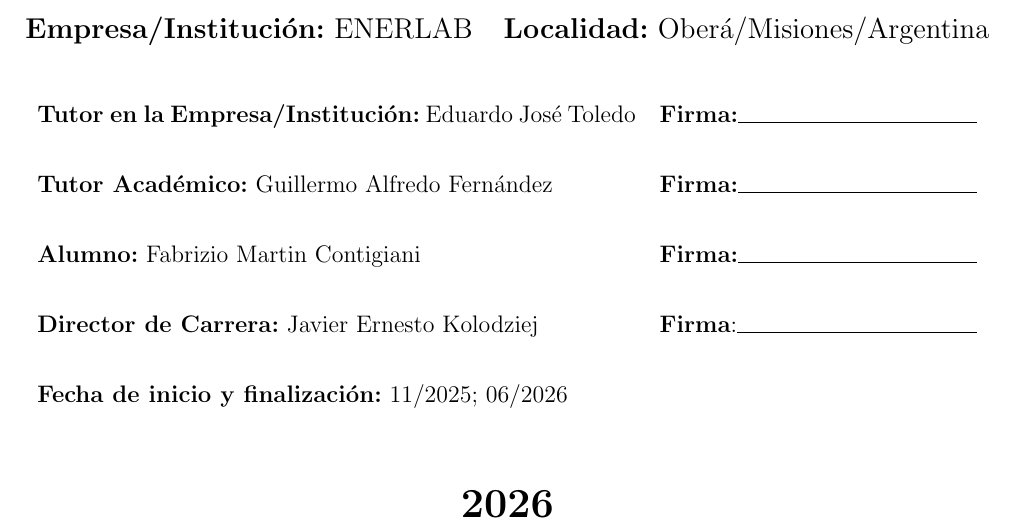
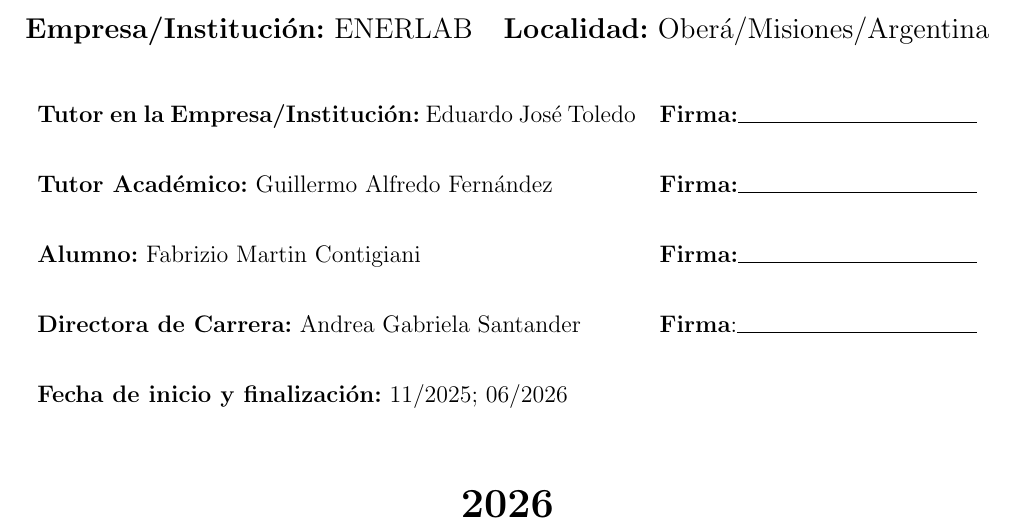
Before and after one commit to fabcontigiani/informe-pps-enerlab, a LaTeX document (main.tex, which reads portada.tex): part of page 1 of 35, cut so that both start at the same text. Compiled offline with pdfLaTeX.

Commit message:
docs: update carrera director information in report cover page

```diff
--- a/portada.tex
+++ b/portada.tex
@@ -41,7 +41,7 @@
       \textbf{Tutor en la Empresa/Institución:} Eduardo José Toledo & \textbf{Firma:}\hrulefill \\[4ex]
       \textbf{Tutor Académico:} Guillermo Alfredo Fernández         & \textbf{Firma:}\hrulefill \\ [4ex]
       \textbf{Alumno:} Fabrizio Martin Contigiani                   & \textbf{Firma:}\hrulefill \\[4ex]
-      \textbf{Director de Carrera:} Javier Ernesto Kolodziej        & \textbf{Firma}:\hrulefill \\[4ex]
+      \textbf{Directora de Carrera:} Andrea Gabriela Santander      & \textbf{Firma}:\hrulefill \\[4ex]
       \textbf{Fecha de inicio y finalización:} 11/2025; 06/2026     &
     \end{tabularx}
 
```
Also changed, not shown: 1 other file.
